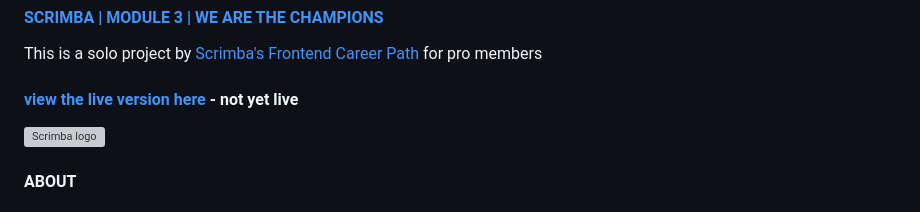
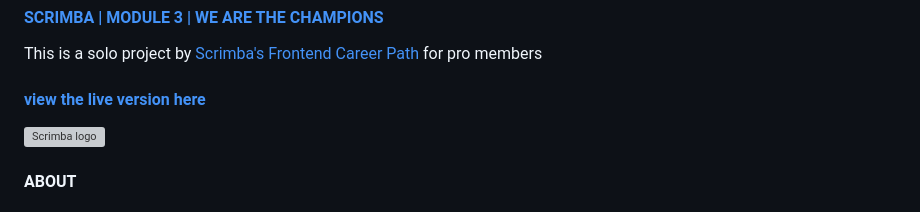
Before and after one commit to awcoetzer/we-are-the-champions, a Markdown page: README.md, the part around the change. Rendered like a GitHub page; grey boxes are pictures that could not be loaded.

Commit message:
fix: remove not live yet text

```diff
--- a/README.md
+++ b/README.md
@@ -2,7 +2,7 @@
 
 This is a solo project by <a href="https://scrimba.com/learn/frontend" target="_blank" alt="Scrimba's frontend career path web page">Scrimba's Frontend Career Path</a> for pro members
 
-#### <a href="https://we-are-the-champions-awcoetzer.netlify.app" target="_blank">view the live version here</a> - not yet live
+#### <a href="https://we-are-the-champions-awcoetzer.netlify.app" target="_blank">view the live version here</a>
 
 <img src="./assets/images/readme/scrimba-logo-1200x630.jpg" alt="Scrimba logo" width="100%">
 
```
